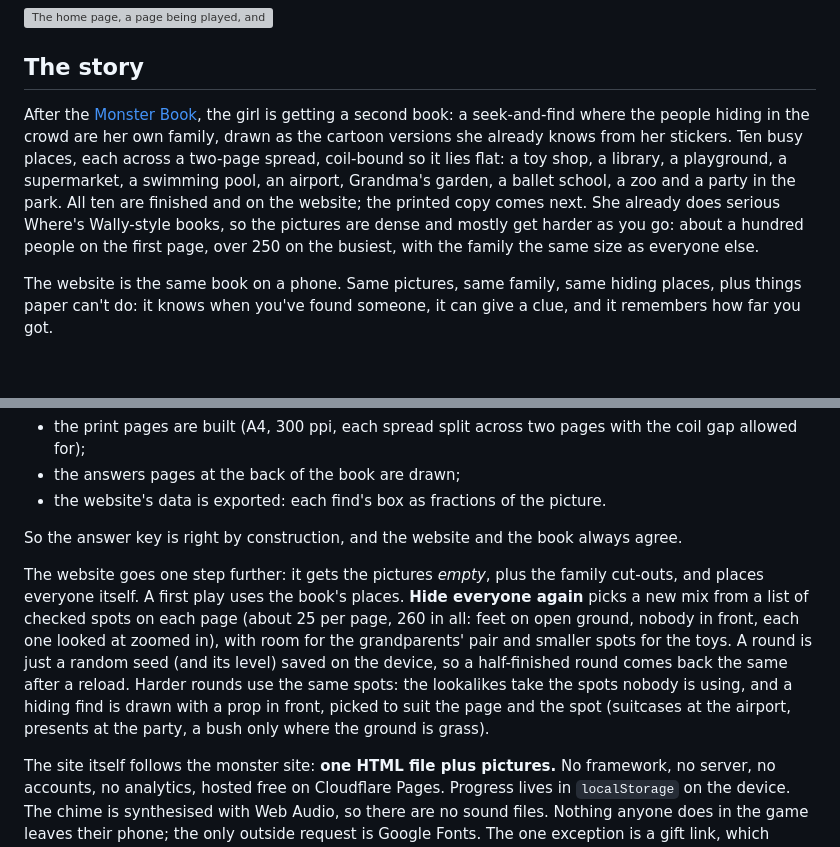
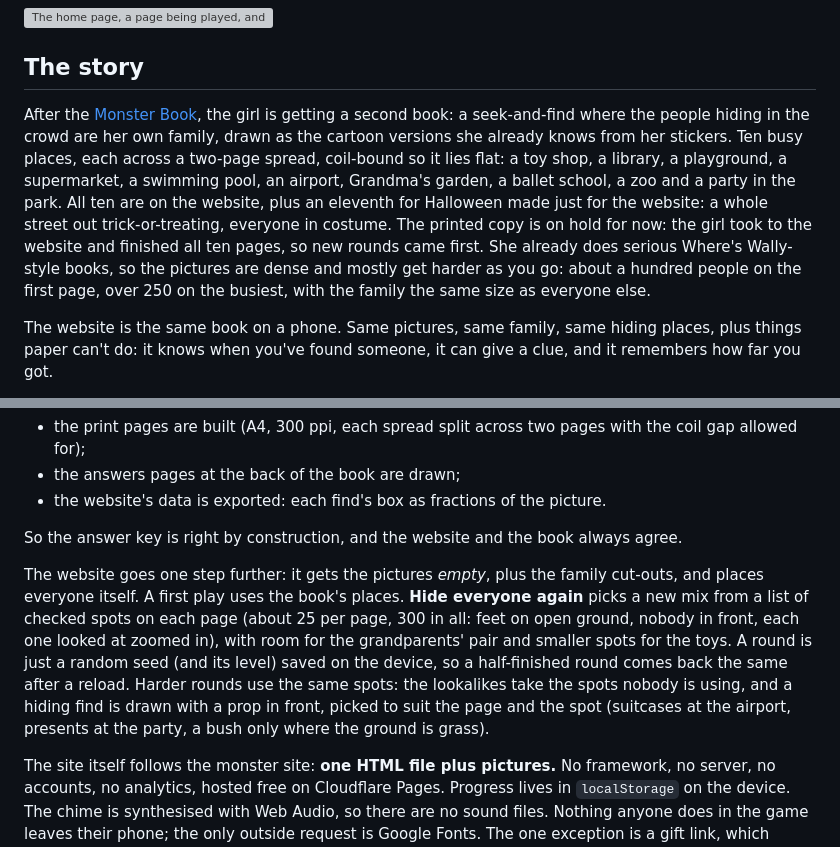
Before and after one commit to mikeohallo/seek-book, a Markdown page: README.md, 2 parts joined by grey strips. GitHub-like rendering; blank space fills up the shorter version; grey boxes are pictures that could not be loaded.

Commit message:
README: page 11, Trick or treat

```diff
--- a/README.md
+++ b/README.md
@@ -10,7 +10,7 @@ Built with [Claude](https://claude.ai), alongside the printed book it goes with.
 
 ## The story
 
-After the [Monster Book](https://monsters.mikeohalloran.au/), the girl is getting a second book: a seek-and-find where the people hiding in the crowd are her own family, drawn as the cartoon versions she already knows from her stickers. Ten busy places, each across a two-page spread, coil-bound so it lies flat: a toy shop, a library, a playground, a supermarket, a swimming pool, an airport, Grandma's garden, a ballet school, a zoo and a party in the park. All ten are finished and on the website; the printed copy comes next. She already does serious Where's Wally-style books, so the pictures are dense and mostly get harder as you go: about a hundred people on the first page, over 250 on the busiest, with the family the same size as everyone else.
+After the [Monster Book](https://monsters.mikeohalloran.au/), the girl is getting a second book: a seek-and-find where the people hiding in the crowd are her own family, drawn as the cartoon versions she already knows from her stickers. Ten busy places, each across a two-page spread, coil-bound so it lies flat: a toy shop, a library, a playground, a supermarket, a swimming pool, an airport, Grandma's garden, a ballet school, a zoo and a party in the park. All ten are on the website, plus an eleventh for Halloween made just for the website: a whole street out trick-or-treating, everyone in costume. The printed copy is on hold for now: the girl took to the website and finished all ten pages, so new rounds came first. She already does serious Where's Wally-style books, so the pictures are dense and mostly get harder as you go: about a hundred people on the first page, over 250 on the busiest, with the family the same size as everyone else.
 
 The website is the same book on a phone. Same pictures, same family, same hiding places, plus things paper can't do: it knows when you've found someone, it can give a clue, and it remembers how far you got.
 
@@ -34,7 +34,7 @@ The pictures are painted by Google AI Studio, but AI image models can't be trust
 
 So the answer key is right by construction, and the website and the book always agree.
 
-The website goes one step further: it gets the pictures *empty*, plus the family cut-outs, and places everyone itself. A first play uses the book's places. **Hide everyone again** picks a new mix from a list of checked spots on each page (about 25 per page, 260 in all: feet on open ground, nobody in front, each one looked at zoomed in), with room for the grandparents' pair and smaller spots for the toys. A round is just a random seed (and its level) saved on the device, so a half-finished round comes back the same after a reload. Harder rounds use the same spots: the lookalikes take the spots nobody is using, and a hiding find is drawn with a prop in front, picked to suit the page and the spot (suitcases at the airport, presents at the party, a bush only where the ground is grass).
+The website goes one step further: it gets the pictures *empty*, plus the family cut-outs, and places everyone itself. A first play uses the book's places. **Hide everyone again** picks a new mix from a list of checked spots on each page (about 25 per page, 300 in all: feet on open ground, nobody in front, each one looked at zoomed in), with room for the grandparents' pair and smaller spots for the toys. A round is just a random seed (and its level) saved on the device, so a half-finished round comes back the same after a reload. Harder rounds use the same spots: the lookalikes take the spots nobody is using, and a hiding find is drawn with a prop in front, picked to suit the page and the spot (suitcases at the airport, presents at the party, a bush only where the ground is grass).
 
 The site itself follows the monster site: **one HTML file plus pictures.** No framework, no server, no accounts, no analytics, hosted free on Cloudflare Pages. Progress lives in `localStorage` on the device. The chime is synthesised with Web Audio, so there are no sound files. Nothing anyone does in the game leaves their phone; the only outside request is Google Fonts. The one exception is a gift link, which carries the child's first name in its address (`?for=Max`): opening it, or following the "More to play" link at the bottom back to [the playroom](https://play.mikeohalloran.au/), sends that name to the site's hosting as part of the page request, and nothing else. The site asks search engines not to list it.
 
```
